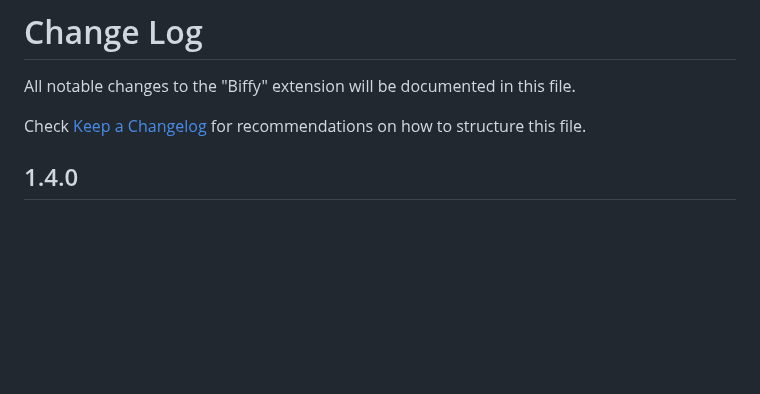
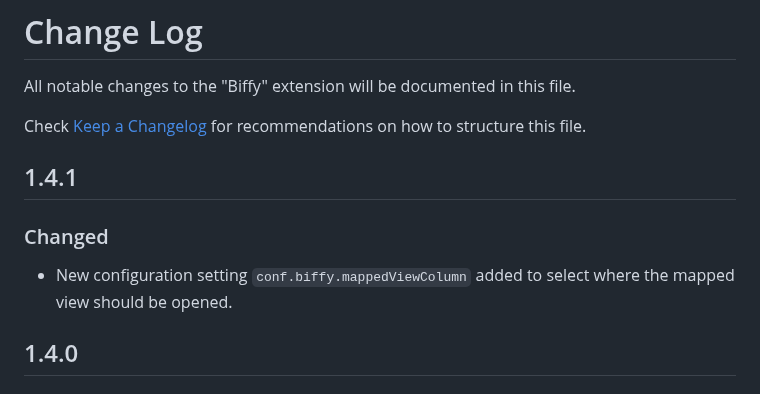
Before and after one commit to spoo-bar/Biffy, a Markdown page: CHANGELOG.md, the part around the change. Drawn GitHub-style; blank space fills up the shorter version.

```diff
--- a/CHANGELOG.md
+++ b/CHANGELOG.md
@@ -2,6 +2,10 @@
 All notable changes to the "Biffy" extension will be documented in this file.
 
 Check [Keep a Changelog](http://keepachangelog.com/) for recommendations on how to structure this file.
+
+## 1.4.1
+### Changed
+* New configuration setting `conf.biffy.mappedViewColumn` added to select where the mapped view should be opened.
 
 ## 1.4.0
 ### Added
```
Also changed, not shown: README.md (+3 -2 lines), images/settings.png, 4 other files.
